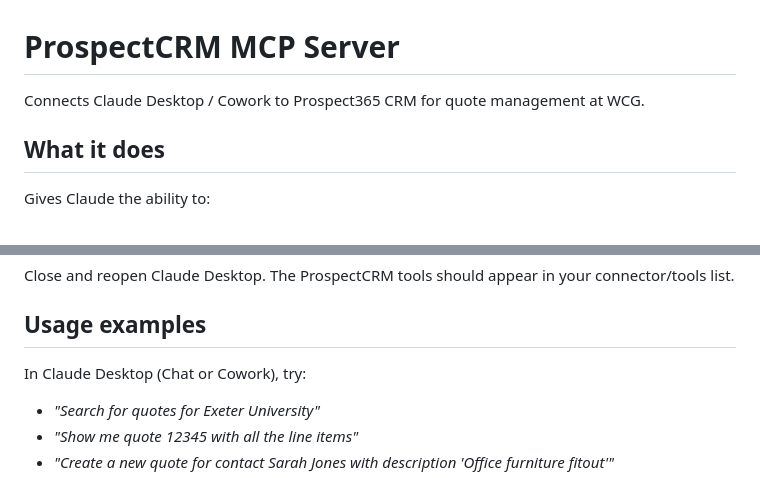
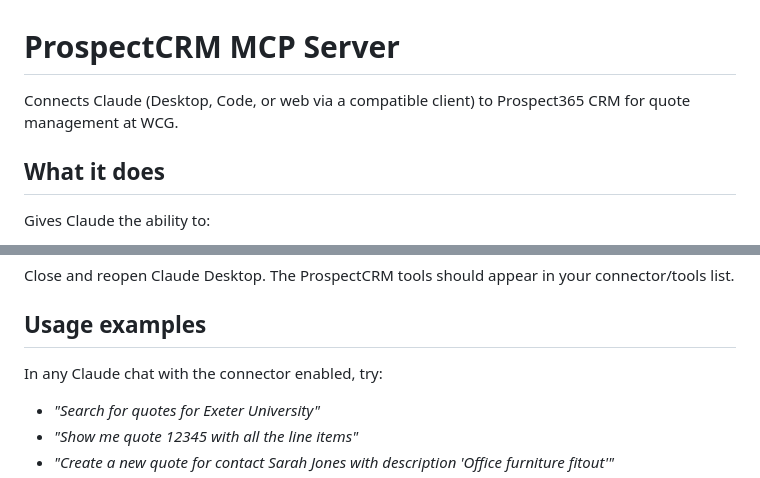
Before and after one commit to dale-ctrl/prospect-mcp, a Markdown page: README.md, 2 parts joined by grey strips. GitHub-like rendering.

```diff
--- a/README.md
+++ b/README.md
@@ -1,6 +1,6 @@
 # ProspectCRM MCP Server
 
-Connects Claude Desktop / Cowork to Prospect365 CRM for quote management at WCG.
+Connects Claude (Desktop, Code, or web via a compatible client) to Prospect365 CRM for quote management at WCG.
 
 ## What it does
 
@@ -77,7 +77,7 @@ Close and reopen Claude Desktop. The ProspectCRM tools should appear in your con
 
 ## Usage examples
 
-In Claude Desktop (Chat or Cowork), try:
+In any Claude chat with the connector enabled, try:
 
 - *"Search for quotes for Exeter University"*
 - *"Show me quote 12345 with all the line items"*
```
Also changed, not shown: CLAUDE.md (+3 -3 lines).
